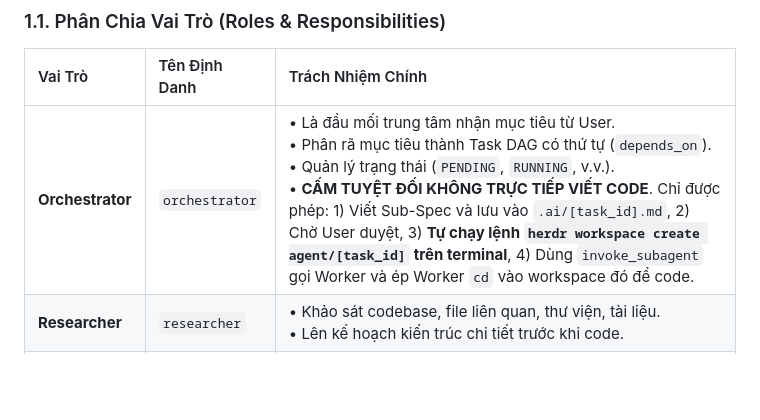
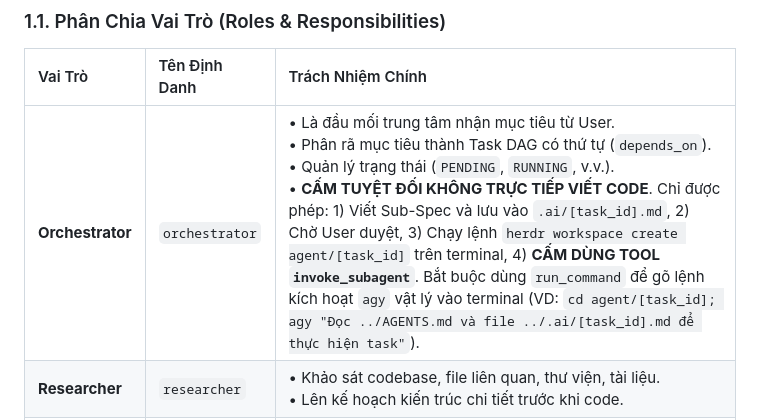
Before and after one commit to Khanhduong123/herness_agent, a Markdown page: Agent.md, the part around the change. GitHub-like rendering; blank space fills up the shorter version.

Commit message:
fix: enforce physical agy CLI spawn in terminal (#7)

```diff
--- a/Agent.md
+++ b/Agent.md
@@ -31,7 +31,7 @@ graph TD
 
 | Vai Trò | Tên Định Danh | Trách Nhiệm Chính |
 | :--- | :--- | :--- |
-| **Orchestrator** | `orchestrator` | • Là đầu mối trung tâm nhận mục tiêu từ User.<br/>• Phân rã mục tiêu thành Task DAG có thứ tự (`depends_on`).<br/>• Quản lý trạng thái (`PENDING`, `RUNNING`, v.v.).<br/>• **CẤM TUYỆT ĐỐI KHÔNG TRỰC TIẾP VIẾT CODE**. Chỉ được phép: 1) Viết Sub-Spec và lưu vào `.ai/[task_id].md`, 2) Chờ User duyệt, 3) **Tự chạy lệnh `herdr workspace create agent/[task_id]` trên terminal**, 4) Dùng `invoke_subagent` gọi Worker và ép Worker `cd` vào workspace đó để code. |
+| **Orchestrator** | `orchestrator` | • Là đầu mối trung tâm nhận mục tiêu từ User.<br/>• Phân rã mục tiêu thành Task DAG có thứ tự (`depends_on`).<br/>• Quản lý trạng thái (`PENDING`, `RUNNING`, v.v.).<br/>• **CẤM TUYỆT ĐỐI KHÔNG TRỰC TIẾP VIẾT CODE**. Chỉ được phép: 1) Viết Sub-Spec và lưu vào `.ai/[task_id].md`, 2) Chờ User duyệt, 3) Chạy lệnh `herdr workspace create agent/[task_id]` trên terminal, 4) **CẤM DÙNG TOOL `invoke_subagent`**. Bắt buộc dùng `run_command` để gõ lệnh kích hoạt `agy` vật lý vào terminal (VD: `cd agent/[task_id]; agy "Đọc ../AGENTS.md và file ../.ai/[task_id].md để thực hiện task"`). |
 | **Researcher** | `researcher` | • Khảo sát codebase, file liên quan, thư viện, tài liệu.<br/>• Lên kế hoạch kiến trúc chi tiết trước khi code. |
 | **Coder** | `coder` | • Viết code tính năng sạch sẽ, tuân thủ chặt chẽ tiêu chuẩn PEP 8 và Typing.<br/>• Chỉ chỉnh sửa trong phạm vi task được giao, không sửa lan man ngoài phạm vi. |
 | **Tester** | `tester` | • Viết unit test, integration test với `pytest` và `pytest-asyncio`.<br/>• Chạy test và bảo đảm 100% test pass trước khi chuyển giao. |
```
Also changed, not shown: AGENTS.md (+1 -1 lines).
